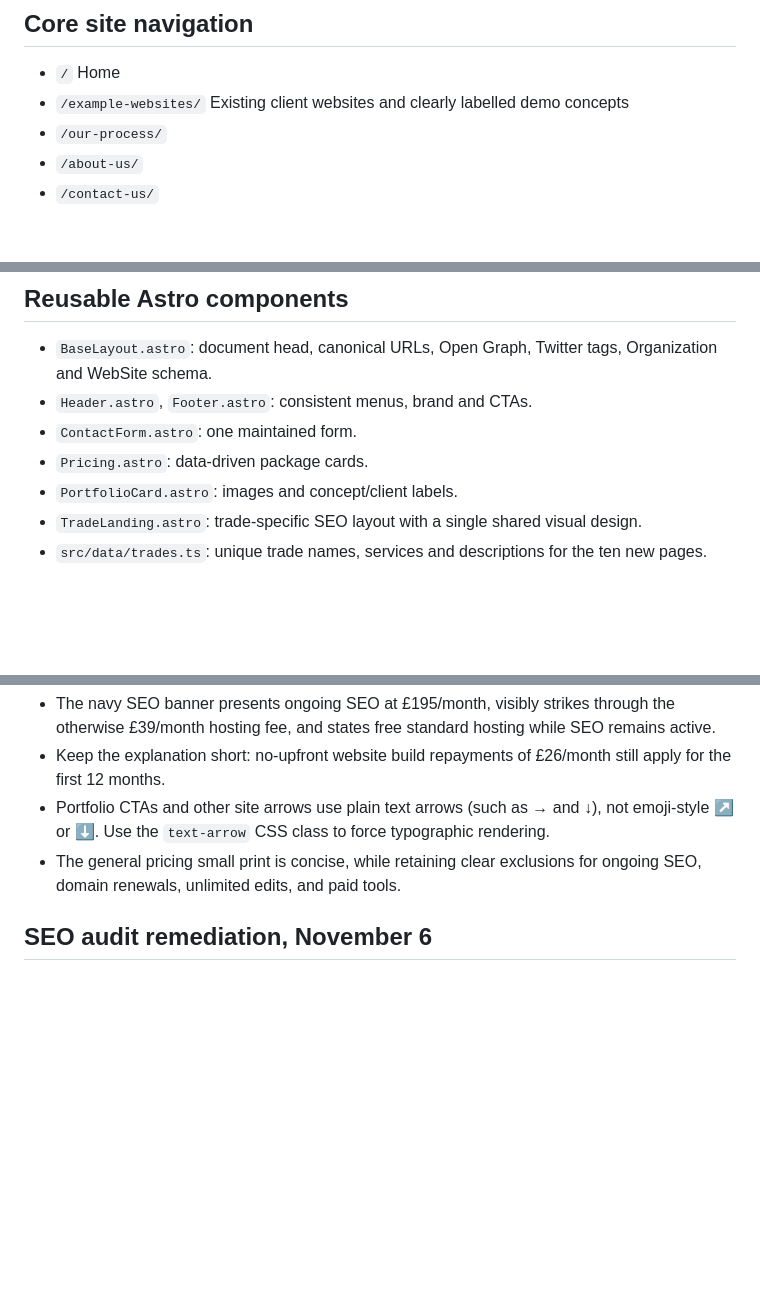
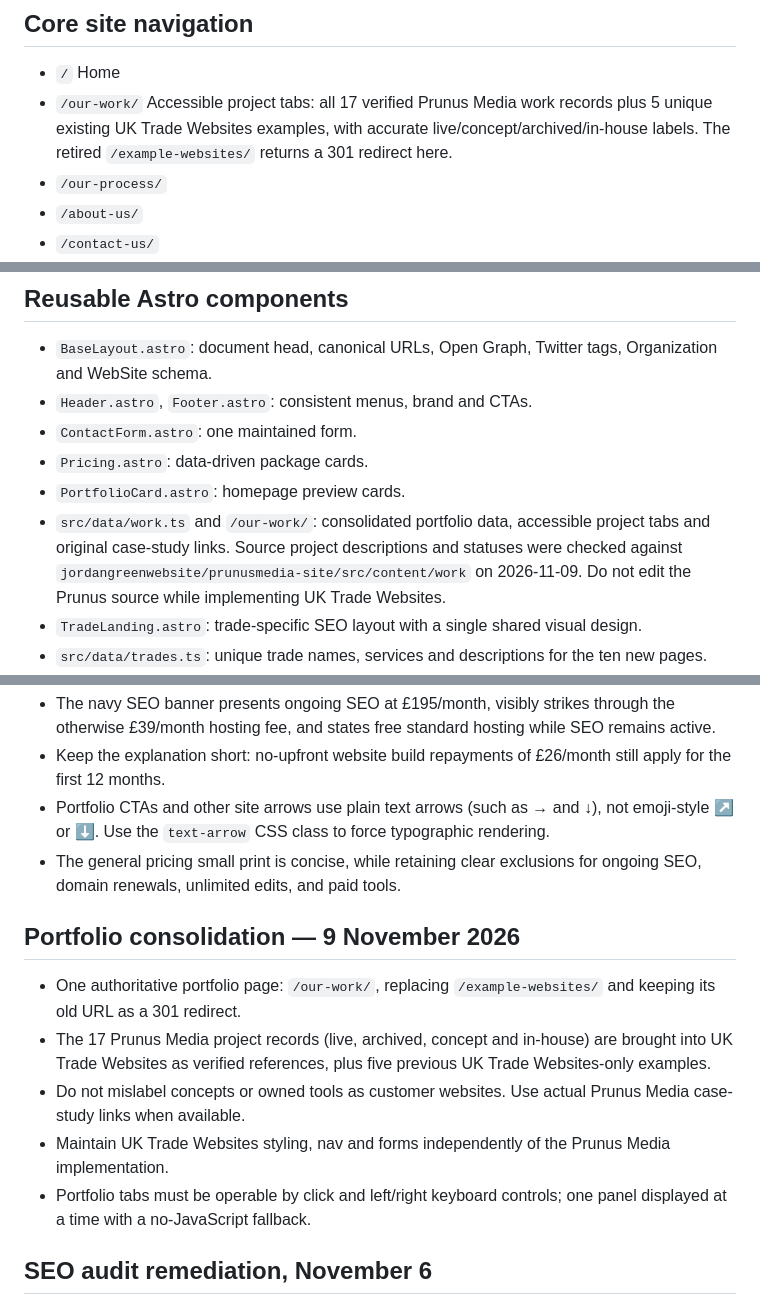
Before and after one commit to jordangreenwebsite/uktradewebsitesv4, a Markdown page: DESIGN.md, 3 parts joined by grey strips. GitHub-like rendering; blank space fills up the shorter version.

Commit message:
docs: consolidate Our Work and record verified Prunus portfolio sources

```diff
--- a/DESIGN.md
+++ b/DESIGN.md
@@ -32,7 +32,7 @@ Astro tokens are in `astro/src/styles/global.css`. Do not introduce different br
 ## Core site navigation
 
 - `/` Home
-- `/example-websites/` Existing client websites and clearly labelled demo concepts
+- `/our-work/` Accessible project tabs: all 17 verified Prunus Media work records plus 5 unique existing UK Trade Websites examples, with accurate live/concept/archived/in-house labels. The retired `/example-websites/` returns a 301 redirect here.
 - `/our-process/`
 - `/about-us/`
 - `/contact-us/`
@@ -62,7 +62,8 @@ Homepage structure: hero and dark contact form; supported trades and features; t
 - `Header.astro`, `Footer.astro`: consistent menus, brand and CTAs.
 - `ContactForm.astro`: one maintained form.
 - `Pricing.astro`: data-driven package cards.
-- `PortfolioCard.astro`: images and concept/client labels.
+- `PortfolioCard.astro`: homepage preview cards.
+- `src/data/work.ts` and `/our-work/`: consolidated portfolio data, accessible project tabs and original case-study links. Source project descriptions and statuses were checked against `jordangreenwebsite/prunusmedia-site/src/content/work` on 2026-11-09. Do not edit the Prunus source while implementing UK Trade Websites.
 - `TradeLanding.astro`: trade-specific SEO layout with a single shared visual design.
 - `src/data/trades.ts`: unique trade names, services and descriptions for the ten new pages.
 - `src/data/trade-seo.ts`: per-trade primary search intent, unique title/meta description and useful supplementary copy.
@@ -73,6 +74,14 @@ Homepage structure: hero and dark contact form; supported trades and features; t
 - Keep the explanation short: no-upfront website build repayments of £26/month still apply for the first 12 months.
 - Portfolio CTAs and other site arrows use plain text arrows (such as → and ↓), not emoji-style ↗ or ⬇. Use the `text-arrow` CSS class to force typographic rendering.
 - The general pricing small print is concise, while retaining clear exclusions for ongoing SEO, domain renewals, unlimited edits, and paid tools.
+
+## Portfolio consolidation — 9 November 2026
+
+- One authoritative portfolio page: `/our-work/`, replacing `/example-websites/` and keeping its old URL as a 301 redirect.
+- The 17 Prunus Media project records (live, archived, concept and in-house) are brought into UK Trade Websites as verified references, plus five previous UK Trade Websites-only examples.
+- Do not mislabel concepts or owned tools as customer websites. Use actual Prunus Media case-study links when available.
+- Maintain UK Trade Websites styling, nav and forms independently of the Prunus Media implementation.
+- Portfolio tabs must be operable by click and left/right keyboard controls; one panel displayed at a time with a no-JavaScript fallback.
 
 ## SEO audit remediation, November 6
 
```
